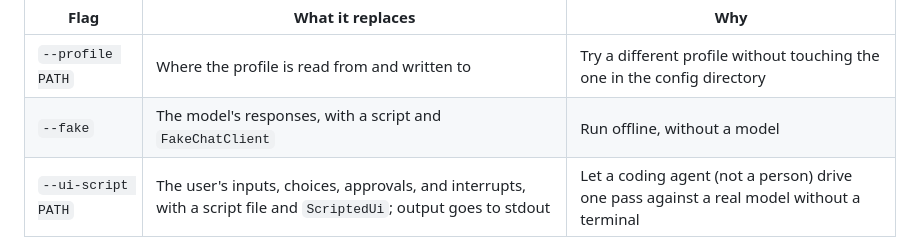
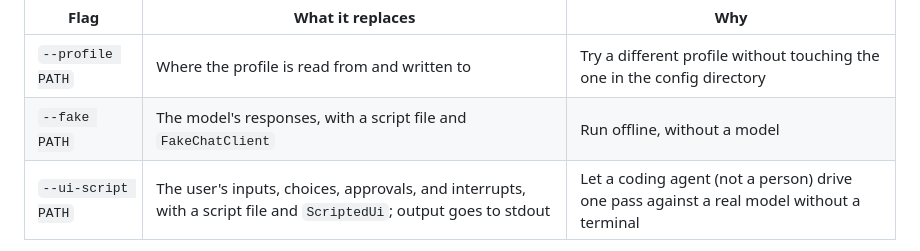
Before and after one commit to sumiredc/molt, a Markdown page: PRD.md, the part around the change. Rendered like a GitHub page.

```diff
--- a/PRD.md
+++ b/PRD.md
@@ -396,7 +396,7 @@ Common flags:
 | Flag | What it replaces | Why |
 |---|---|---|
 | `--profile PATH` | Where the profile is read from and written to | Try a different profile without touching the one in the config directory |
-| `--fake` | The model's responses, with a script and `FakeChatClient` | Run offline, without a model |
+| `--fake PATH` | The model's responses, with a script file and `FakeChatClient` | Run offline, without a model |
 | `--ui-script PATH` | The user's inputs, choices, approvals, and interrupts, with a script file and `ScriptedUi`; output goes to stdout | Let a coding agent (not a person) drive one pass against a real model without a terminal |
 
 The main-line prompt is `molt> `, the side-line prompt is `molt [sub: arc, mutex]> `. A ruled banner is printed on entering and leaving the side line, and side-line output is indented by 2 spaces.
```
Also changed, not shown: PRD.ja.md (+1 -1 lines).
